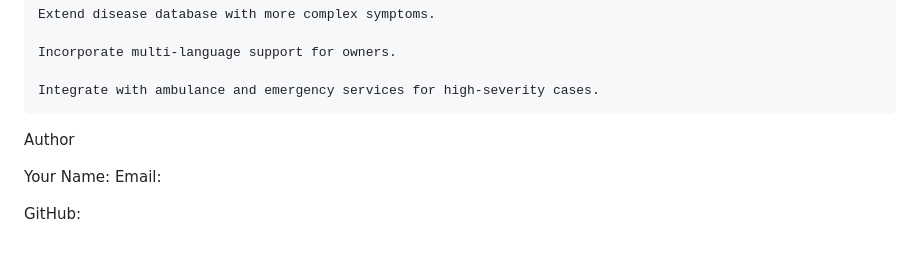
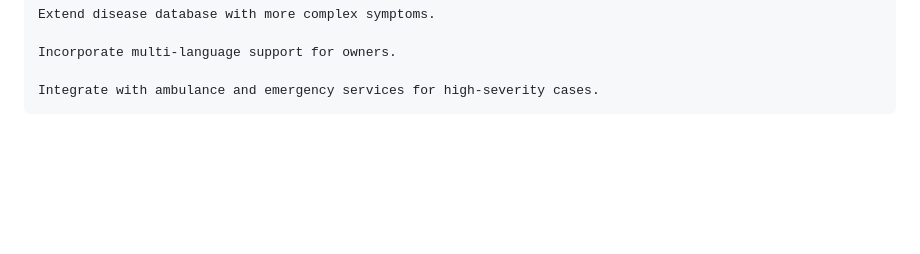
Before and after one commit to NarsingDatha/vet_ai_project, a Markdown page: README.md, the part around the change. Rendered like a GitHub page; blank space fills up the shorter version.

```diff
--- a/README.md
+++ b/README.md
@@ -137,10 +137,3 @@ Future Enhancements
     Incorporate multi-language support for owners.
 
     Integrate with ambulance and emergency services for high-severity cases.
-
-Author
-
-Your Name:
-Email:
-
-GitHub:
```
